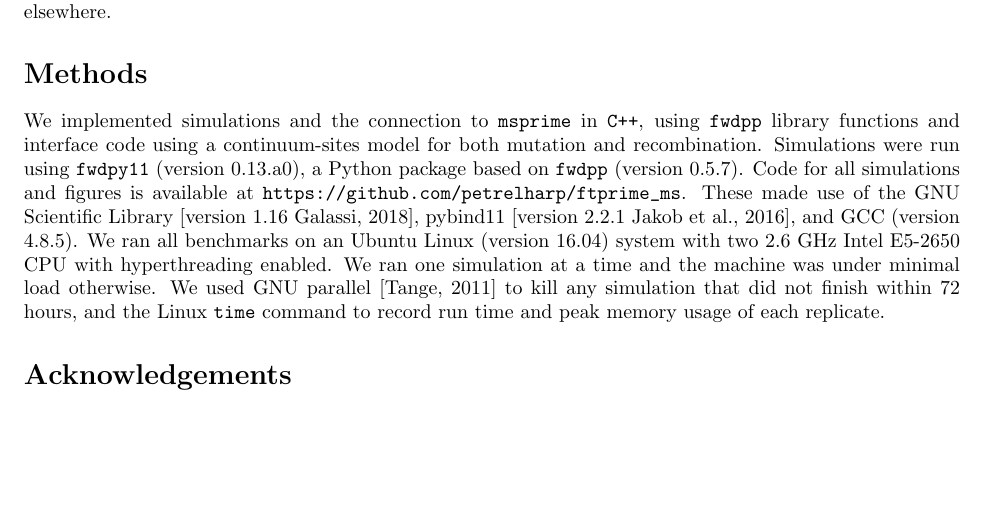
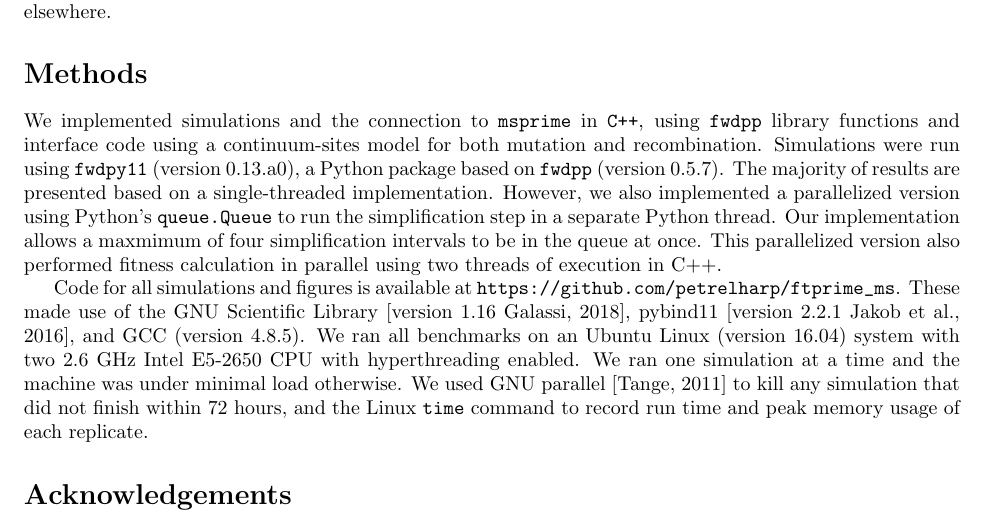
Before and after one commit to petrelharp/ftprime_ms, a LaTeX paper (forwards_paper.tex): part of page 16 of 25, cut so that both start at the same text, the shorter picture padded with empty space. Compiled offline with pdfLaTeX.

Commit message:
method for parallel

```diff
--- a/forwards_paper.tex
+++ b/forwards_paper.tex
@@ -1043,7 +1043,11 @@ but perhaps it will prove useful elsewhere.
 We implemented simulations and the connection to \msprime{} in \cpp{}, using \fwdpp{} library functions and
 interface code using a continuum-sites model for both mutation
 and recombination. Simulations were run using \fwdpy{} (version 0.13.a0), a Python package based
-on \fwdpp{} (version 0.5.7).
+on \fwdpp{} (version 0.5.7).  The majority of results are presented based on a single-threaded implementation.  However,
+we also implemented a parallelized version using Python's \texttt{queue.Queue} to run the simplification step in a separate Python
+thread. Our implementation allows a maxmimum of four simplification intervals to be in the queue at once. This
+parallelized version also performed fitness calculation in parallel using two threads of execution in C++.
+
 Code for all simulations and figures is available at \url{https://github.com/petrelharp/ftprime_ms}.
 These made use of the GNU Scientific Library \citep[version 1.16][]{galassi2018scientific},
 pybind11 \citep[version 2.2.1][]{pybind11},
```
